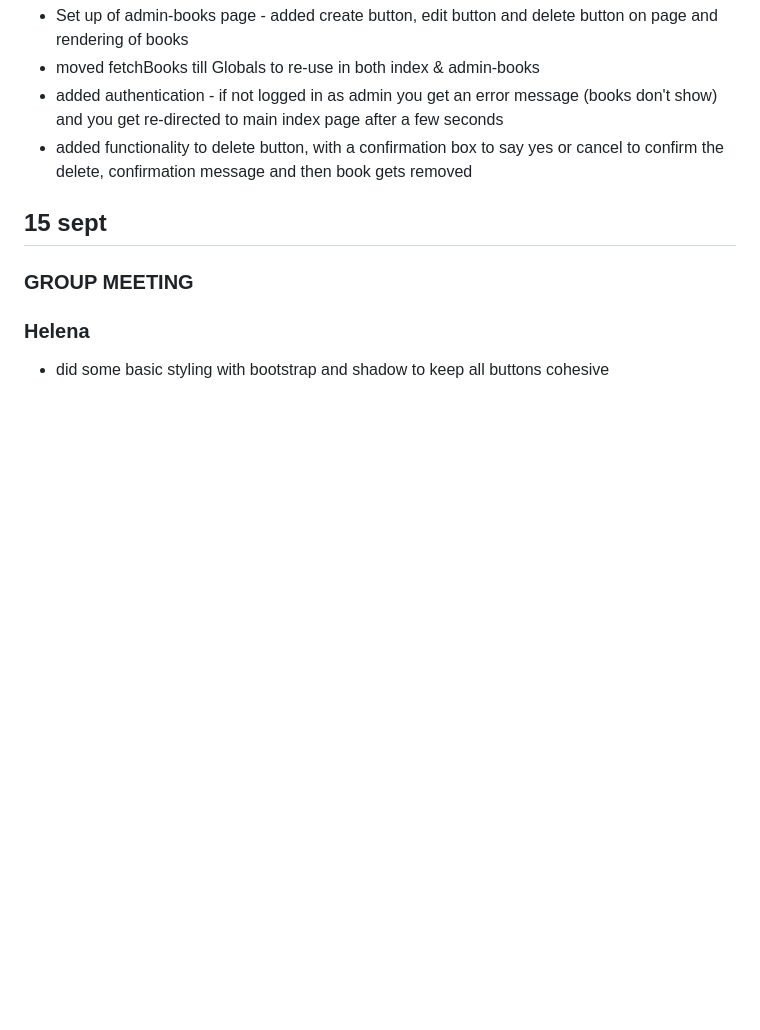
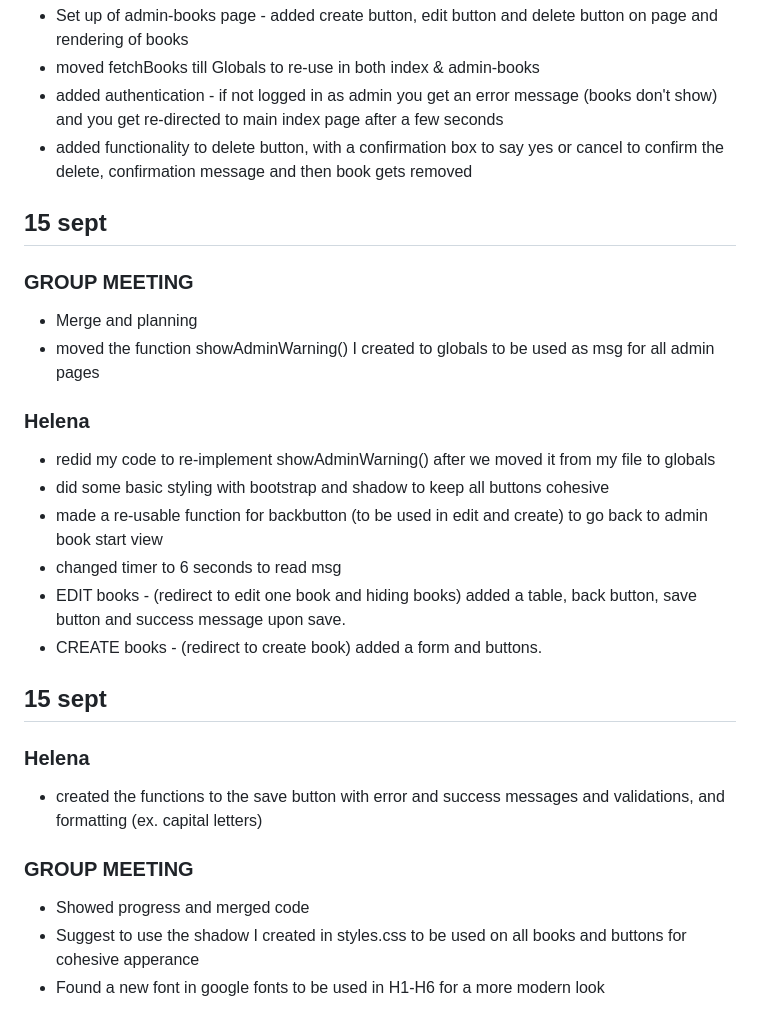
Before and after one commit to Saandrah/API-assignment2, a Markdown page: diary/helena-diary.md, the part around the change. Rendered like a GitHub page; blank space fills up the shorter version.

Commit message:
Diary entries from 15 sept and start of 16 sep

```diff
--- a/diary/helena-diary.md
+++ b/diary/helena-diary.md
@@ -107,6 +107,24 @@ Weekly plan:
 
 ### GROUP MEETING
 
+- Merge and planning
+- moved the function showAdminWarning() I created to globals to be used as msg for all admin pages
 
 ### Helena
+- redid my code to re-implement showAdminWarning() after we moved it from my file to globals
 - did some basic styling with bootstrap and shadow to keep all buttons cohesive
+- made a re-usable function for backbutton (to be used in edit and create) to go back to admin book start view
+- changed timer to 6 seconds to read msg
+- EDIT books - (redirect to edit one book and hiding books) added a table, back button, save button and success message upon save.
+- CREATE books - (redirect to create book) added a form and buttons.
+
+## 15 sept
+
+### Helena
+- created the functions to the save button with error and success messages and validations, and formatting (ex. capital letters)
+
+### GROUP MEETING
+
+- Showed progress and merged code
+- Suggest to use the shadow I created in styles.css to be used on all books and buttons for cohesive apperance
+- Found a new font in google fonts to be used in H1-H6 for a more modern look
```
